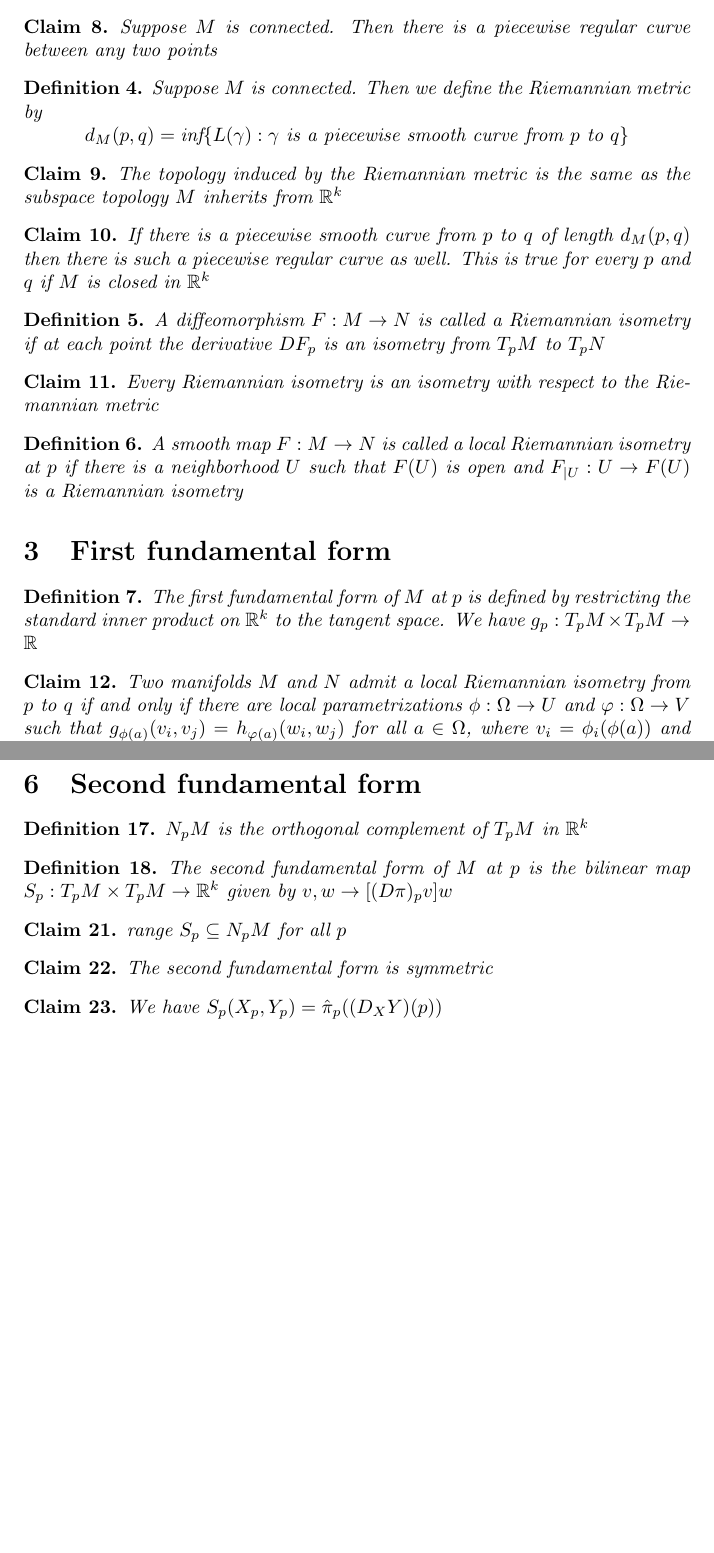
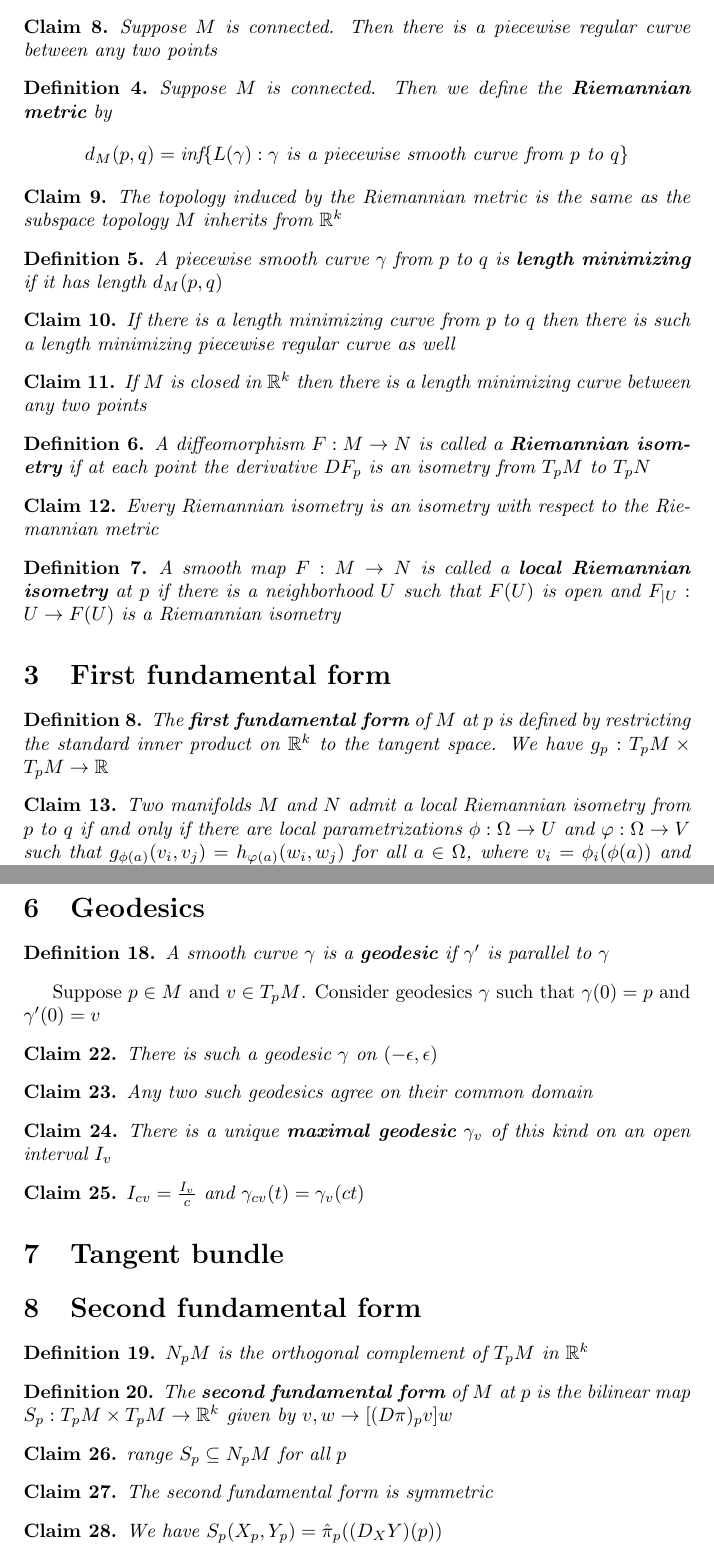
Before and after one commit to adipadiyar/differential_geometry, a LaTeX document (notes.tex): two parts of pages 2 and 4 of 4, joined at a grey line, cut so that both start at the same text, the shorter picture padded with empty space. Compiled offline with pdfLaTeX.

Commit message:
update notes

```diff
--- a/notes.tex
+++ b/notes.tex
@@ -70,19 +70,27 @@ Suppose $F:M \to N$ is a diffeomorphism
 \end{claim}
 
 \begin{definition}
-    Suppose $M$ is connected. Then we define the Riemannian metric by \[d_M(p,q)=\text{inf}\{L(\gamma):\gamma \text{ is a piecewise smooth curve from }p \text{ to }q\}\]
+    Suppose $M$ is connected. Then we define the \textbf{Riemannian metric} by \[d_M(p,q)=\text{inf}\{L(\gamma):\gamma \text{ is a piecewise smooth curve from }p \text{ to }q\}\]
 \end{definition}
 
 \begin{claim}
     The topology induced by the Riemannian metric is the same as the subspace topology $M$ inherits from $\mathbb{R}^k$
 \end{claim}
 
+\begin{definition}
+    A piecewise smooth curve $\gamma$ from $p$ to $q$ is \textbf{length minimizing} if it has length $d_M(p,q)$
+\end{definition}
+
 \begin{claim}
-    If there is a piecewise smooth curve from $p$ to $q$ of length $d_M(p,q)$ then there is such a piecewise regular curve as well. This is true for every $p$ and $q$ if $M$ is closed in $\mathbb{R}^k$
+    If there is a length minimizing curve from $p$ to $q$ then there is such a length minimizing piecewise regular curve as well
+\end{claim}
+
+\begin{claim}
+    If $M$ is closed in $\mathbb{R}^k$ then there is a length minimizing curve between any two points
 \end{claim}
 
 \begin{definition}
-    A diffeomorphism $F:M \to N$ is called a Riemannian isometry if at each point the derivative $DF_p$ is an isometry from $T_pM$ to $T_pN$
+    A diffeomorphism $F:M \to N$ is called a \textbf{Riemannian isometry} if at each point the derivative $DF_p$ is an isometry from $T_pM$ to $T_pN$
 \end{definition}
 
 \begin{claim}
@@ -90,13 +98,13 @@ Suppose $F:M \to N$ is a diffeomorphism
 \end{claim}
 
 \begin{definition}
-    A smooth map $F: M \to N$ is called a local Riemannian isometry at $p$ if there is a neighborhood $U$ such that $F(U)$ is open and $F_{|U}:U \to F(U)$ is a Riemannian isometry
+    A smooth map $F: M \to N$ is called a \textbf{local Riemannian isometry} at $p$ if there is a neighborhood $U$ such that $F(U)$ is open and $F_{|U}:U \to F(U)$ is a Riemannian isometry
 \end{definition}
 
 \section{First fundamental form}
 
 \begin{definition}
-    The first fundamental form of $M$ at $p$ is defined by restricting the standard inner product on $\mathbb{R}^k$ to the tangent space. We have $g_p: T_pM \times T_pM \to \mathbb{R}$
+    The \textbf{first fundamental form} of $M$ at $p$ is defined by restricting the standard inner product on $\mathbb{R}^k$ to the tangent space. We have $g_p: T_pM \times T_pM \to \mathbb{R}$
 \end{definition}
 
 \begin{claim}
@@ -186,6 +194,32 @@ The vector space of smooth vector fields along $\gamma$ is $\mathcal{X}(\gamma)$
     Suppose $t_0$ is in the interior of $I$. Then we have \[\nabla_vX= \text{lim}_{t \to t_0}\frac{P_{tt_0}(X(\gamma(t)))- X_p}{t-t_0}\]
 \end{claim}
 
+\section{Geodesics}
+
+\begin{definition}
+    A smooth curve $\gamma$ is a \textbf{geodesic} if $\gamma'$ is parallel to $\gamma$
+\end{definition}
+
+Suppose $p \in M$ and $v \in T_pM$. Consider geodesics $\gamma$ such that $\gamma(0)=p$ and $\gamma'(0)=v$
+
+\begin{claim}
+    There is such a geodesic $\gamma$ on $(-\epsilon,\epsilon)$
+\end{claim}
+
+\begin{claim}
+    Any two such geodesics agree on their common domain
+\end{claim}
+
+\begin{claim}
+    There is a unique \textbf{maximal geodesic} $\gamma_v$ of this kind on an open interval $I_v$
+\end{claim}
+
+\begin{claim}
+    $I_{cv}=\frac{I_v}{c}$ and $\gamma_{cv}(t)=\gamma_v(ct)$
+\end{claim}
+
+\section{Tangent bundle}
+
 \section{Second fundamental form}
 
 \begin{definition}
@@ -193,7 +227,7 @@ The vector space of smooth vector fields along $\gamma$ is $\mathcal{X}(\gamma)$
 \end{definition}
 
 \begin{definition}
-    The second fundamental form of $M$ at $p$ is the bilinear map $S_p: T_pM \times T_pM \to \mathbb{R}^k$ given by $v,w \to [(D\pi)_pv]w$
+    The \textbf{second fundamental form} of $M$ at $p$ is the bilinear map $S_p: T_pM \times T_pM \to \mathbb{R}^k$ given by $v,w \to [(D\pi)_pv]w$
 \end{definition}
 
 \begin{claim}
```
Also changed, not shown: notes.pdf, notes.tex (16 more changed lines), 1 other file.
